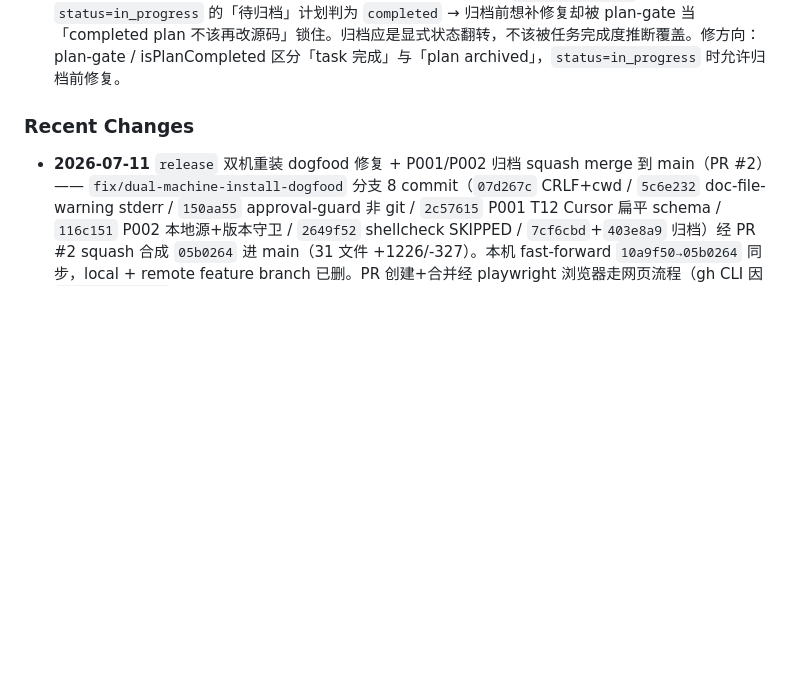
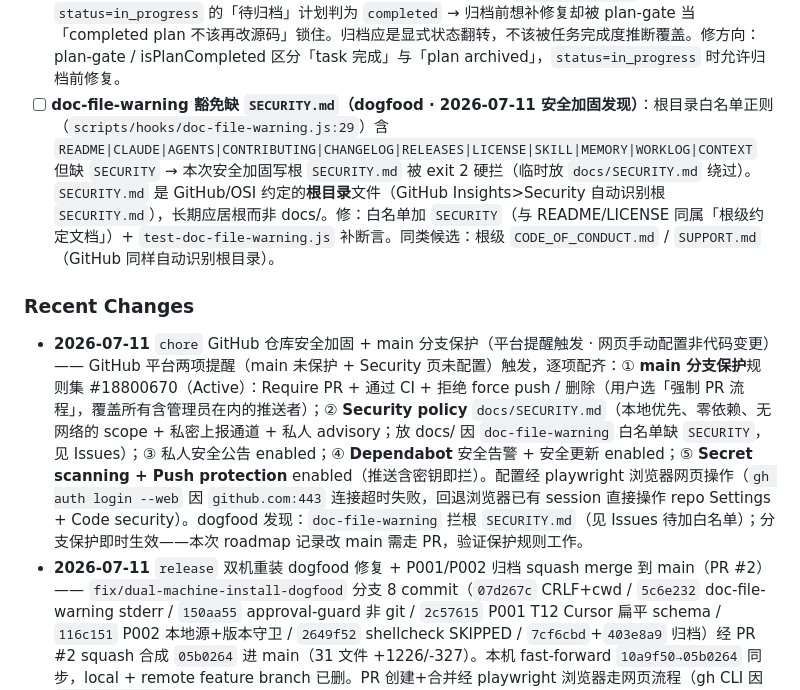
Before and after one commit to testfree2023/airein, a Markdown page: docs/roadmap.md, the part around the change. GitHub-like rendering; blank space fills up the shorter version.

Commit message:
docs: roadmap 记 main 分支保护 + 安全加固配置 (#3)

```diff
--- a/docs/roadmap.md
+++ b/docs/roadmap.md
@@ -88,9 +88,11 @@ airein v0.1.0 是首个开源版本，定位为「套在 Claude Code 之上的
 - [x] **doc-file-warning stderr 措辞与 exit 2 矛盾（dogfood · 3.14 测试发现 · 本 commit 已修）**：阻断时 stderr 写「此文件可以创建，但建议确认位置是否合理」，但 exit 2 是硬阻断（Write 本轮被 deny）→ 误导模型/用户重试同路径。修：措辞改「已阻断写入,请改放 docs/ 或用标准命名」+ 顶部注释订正（`block Write this turn; model must change path/naming and retry`）；`test-doc-file-warning.js` 补 stderr 语义断言（不得含「可以创建」）。
 - [x] **approval-guard 锁死非 git 项目审批流程（dogfood · 3.14 /new-plan 测试发现 · 本 commit 已修）**：`getConfirmationFile()`（`approval-guard.js:69`）靠从 file_path 向上找 `.git`/`package.json` 标志定位项目根——而代码库其他 hook 全用 `process.cwd()`/`getProjectDir()`（项目根本来就已知：CC 及各宿主 `host-runner.resolveCwd` 启动 hook 时设 cwd=项目根），唯独此函数在「猜」。airein-test 无 `.git`（non-git）无 `package.json` → 返回 null → `checkConfirmation(null,…)` 恒 false → 所有 `* → approved` 永久阻断，m-feature 流水线死锁；标志法还宿主耦合（`.claude` 是 CC 特有，Cursor 等不可靠）。测试 fixture 自建 `.git`（注释自承 `needed by getConfirmationFile()`）致盲区从未覆盖。修：`getConfirmationFile` 改用 `lib/utils.js:getProjectDir()`（优先 `process.cwd()` + CC cwd=~/.claude 边缘防护 + session 回退，宿主无关零标志依赖）。TDD：RED 复现 → GREEN 36/36（fixture 删 `.git` 让全测试隐式非 git）。
 - [ ] **plan-gate 盲区（dogfood · P001 归档发现 · 2026-07-11）**：`isPlanCompleted` 把 task 全完成但 `status=in_progress` 的「待归档」计划判为 `completed` → 归档前想补修复却被 plan-gate 当「completed plan 不该再改源码」锁住。归档应是显式状态翻转，不该被任务完成度推断覆盖。修方向：plan-gate / isPlanCompleted 区分「task 完成」与「plan archived」，`status=in_progress` 时允许归档前修复。
+- [ ] **doc-file-warning 豁免缺 `SECURITY.md`（dogfood · 2026-07-11 安全加固发现）**：根目录白名单正则（`scripts/hooks/doc-file-warning.js:29`）含 `README|CLAUDE|AGENTS|CONTRIBUTING|CHANGELOG|RELEASES|LICENSE|SKILL|MEMORY|WORKLOG|CONTEXT` 但缺 `SECURITY` → 本次安全加固写根 `SECURITY.md` 被 exit 2 硬拦（临时放 `docs/SECURITY.md` 绕过）。`SECURITY.md` 是 GitHub/OSI 约定的**根目录**文件（GitHub Insights>Security 自动识别根 `SECURITY.md`），长期应居根而非 docs/。修：白名单加 `SECURITY`（与 README/LICENSE 同属「根级约定文档」）+ `test-doc-file-warning.js` 补断言。同类候选：根级 `CODE_OF_CONDUCT.md` / `SUPPORT.md`（GitHub 同样自动识别根目录）。
 
 ### Recent Changes
 
+- **2026-07-11** `chore` GitHub 仓库安全加固 + main 分支保护（平台提醒触发 · 网页手动配置非代码变更）—— GitHub 平台两项提醒（main 未保护 + Security 页未配置）触发，逐项配齐：① **main 分支保护**规则集 #18800670（Active）：Require PR + 通过 CI + 拒绝 force push / 删除（用户选「强制 PR 流程」，覆盖所有含管理员在内的推送者）；② **Security policy** `docs/SECURITY.md`（本地优先、零依赖、无网络的 scope + 私密上报通道 + 私人 advisory；放 docs/ 因 `doc-file-warning` 白名单缺 `SECURITY`，见 Issues）；③ 私人安全公告 enabled；④ **Dependabot** 安全告警 + 安全更新 enabled；⑤ **Secret scanning + Push protection** enabled（推送含密钥即拦）。配置经 playwright 浏览器网页操作（`gh auth login --web` 因 `github.com:443` 连接超时失败，回退浏览器已有 session 直接操作 repo Settings + Code security）。dogfood 发现：`doc-file-warning` 拦根 `SECURITY.md`（见 Issues 待加白名单）；分支保护即时生效——本次 roadmap 记录改 main 需走 PR，验证保护规则工作。
 - **2026-07-11** `release` 双机重装 dogfood 修复 + P001/P002 归档 squash merge 到 main（PR #2）—— `fix/dual-machine-install-dogfood` 分支 8 commit（`07d267c` CRLF+cwd / `5c6e232` doc-file-warning stderr / `150aa55` approval-guard 非 git / `2c57615` P001 T12 Cursor 扁平 schema / `116c151` P002 本地源+版本守卫 / `2649f52` shellcheck SKIPPED / `7cf6cbd`+`403e8a9` 归档）经 PR #2 squash 合成 `05b0264` 进 main（31 文件 +1226/-327）。本机 fast-forward `10a9f50→05b0264` 同步，local + remote feature branch 已删。PR 创建+合并经 playwright 浏览器走网页流程（gh CLI 因 `github.com:443` 网络不通 device-code 流程 failed；playwright 浏览器已有 GitHub session 直接操作 compare→Squash and merge）。T12 真机 Cursor IDE smoke 仍 deferred。
 - **2026-07-11** `archive` 归档 P001 跨 AI 宿主适配层（l-feature，13/13 task）—— 三层 kernel + 宿主适配薄层：K1 skills kernel（4 宿主零改复用 SKILL.md）/ K2 rules 薄壳生成器（`lib/rule-generate.js`）/ K3 hook 双轨（CC 协议轨 CUR/CDX/CB 复用既有 hook + 事件映射；OpenCode 独轨 `bridge.ts`）。分发框架 `install-host.js`（install/plan/uninstall/verify + install-manifest hash 校验 + 回滚 + 空目录清理）+ 回归门禁 `verify-airein.sh --host`（14 用例）。CC 物理隔离硬约束（`test-cc-no-impact` 锁定）。46 suites 全绿。**T12 真机 Cursor IDE smoke deferred**（代码+单元测试 62/62 GREEN，commit 2c57615 renderCursor 扁平化；真机验证用户后续补）。plan-gate 盲区（待归档计划被 isPlanCompleted 误判 completed → 归档前修复被锁）记入 Issues。详见 plan 目录 + [install-hosts.md](install-hosts.md)。
 - **2026-07-11** `archive` 归档 P002 本地源安装/升级（m-feature，12/12 task）—— 产物：① `scripts/lib/source-resolver.js`（`--source <dir|tar.gz|zip> [--sha256]` → 本地 dir → HTTPS clone 回退，setup/update 同接）；② `scripts/lib/version-guard.js`（`compareVersion` + 根 `VERSION` x.xx，降级拒绝/同版提醒/老版无 VERSION 可升级）；③ install-manifest 记 installedVersion；④ 废弃 airein-pack/unpack.sh（手抄 manifest 子集已腐烂，archive+sync 接管）+ 清残留；⑤ sync CORE_FILES 删 pack/unpack/RELEASES 加 VERSION；⑥ 文档补 --source/sha256 流程 + VERSION 维护规则。门禁：run-all 全绿 + verify-airein 22/0 + shellcheck 0 警告（winget shellcheck 0.11.0 + 删 sync 死变量 SKIPPED）。commit 116c151 + 2649f52。项目文档（deployment/conventions-bash/CONTRIBUTING）实施期已直接更新，归档仅状态翻转。
```
